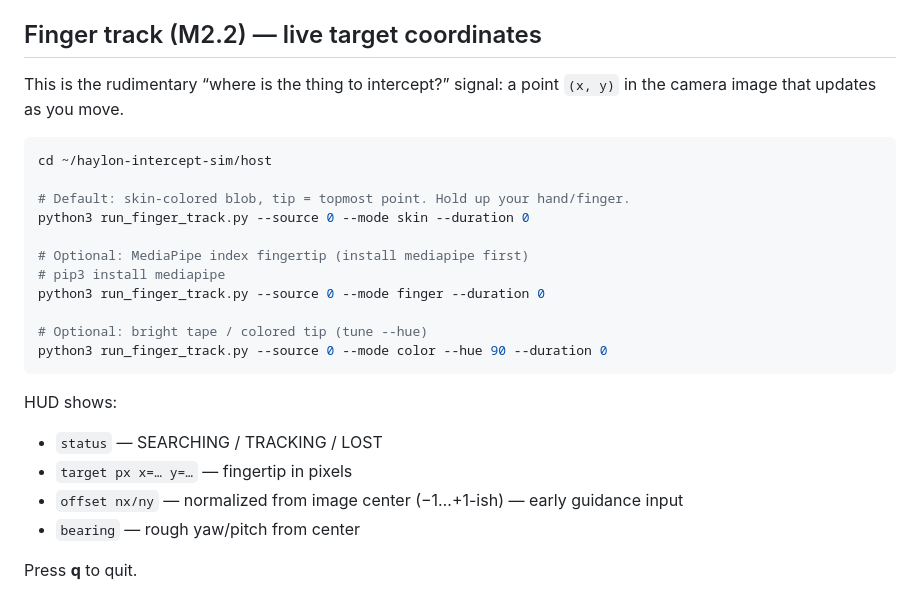
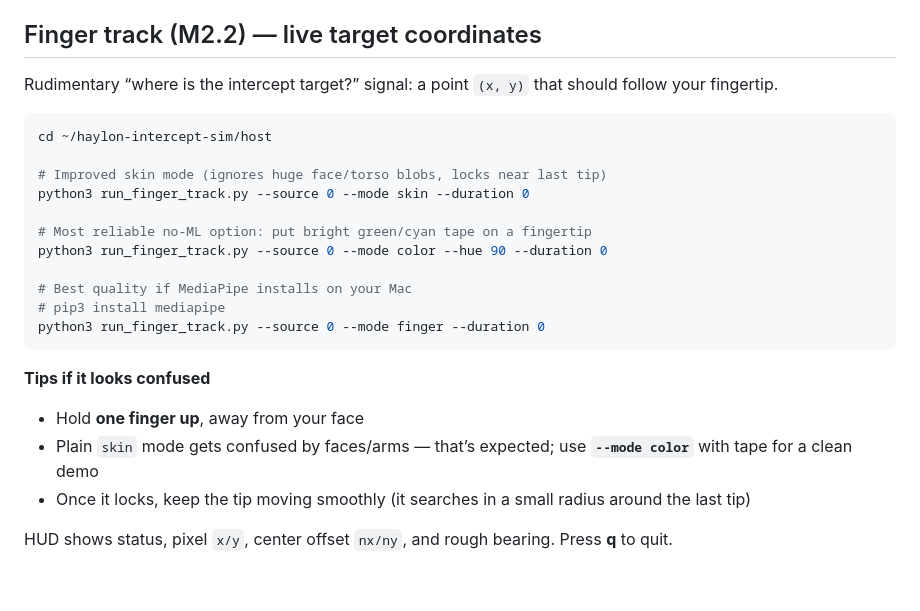
Before and after one commit to Verma0118/haylon-intercept-sim, a Markdown page: host/README.md, the part around the change. Drawn GitHub-style.

Commit message:
Document finger-track tips for noisy skin mode
Co-authored-by: Aarav Verma <Verma0118@users.noreply.github.com>

````diff
--- a/host/README.md
+++ b/host/README.md
@@ -63,26 +63,25 @@ Optional: `--out annotated.mp4` writes frames with the HUD overlay.
 
 ## Finger track (M2.2) — live target coordinates
 
-This is the rudimentary “where is the thing to intercept?” signal: a point `(x, y)` in the camera image that updates as you move.
+Rudimentary “where is the intercept target?” signal: a point `(x, y)` that should follow your fingertip.
 
 ```bash
 cd ~/haylon-intercept-sim/host
 
-# Default: skin-colored blob, tip = topmost point. Hold up your hand/finger.
+# Improved skin mode (ignores huge face/torso blobs, locks near last tip)
 python3 run_finger_track.py --source 0 --mode skin --duration 0
 
-# Optional: MediaPipe index fingertip (install mediapipe first)
+# Most reliable no-ML option: put bright green/cyan tape on a fingertip
+python3 run_finger_track.py --source 0 --mode color --hue 90 --duration 0
+
+# Best quality if MediaPipe installs on your Mac
 # pip3 install mediapipe
 python3 run_finger_track.py --source 0 --mode finger --duration 0
-
-# Optional: bright tape / colored tip (tune --hue)
-python3 run_finger_track.py --source 0 --mode color --hue 90 --duration 0
 ```
 
-HUD shows:
-- `status` — SEARCHING / TRACKING / LOST
-- `target px x=… y=…` — fingertip in pixels
-- `offset nx/ny` — normalized from image center (−1…+1-ish) — early guidance input
-- `bearing` — rough yaw/pitch from center
+**Tips if it looks confused**
+- Hold **one finger up**, away from your face
+- Plain `skin` mode gets confused by faces/arms — that’s expected; use **`--mode color`** with tape for a clean demo
+- Once it locks, keep the tip moving smoothly (it searches in a small radius around the last tip)
 
-Press **q** to quit.
+HUD shows status, pixel `x/y`, center offset `nx/ny`, and rough bearing. Press **q** to quit.
````
